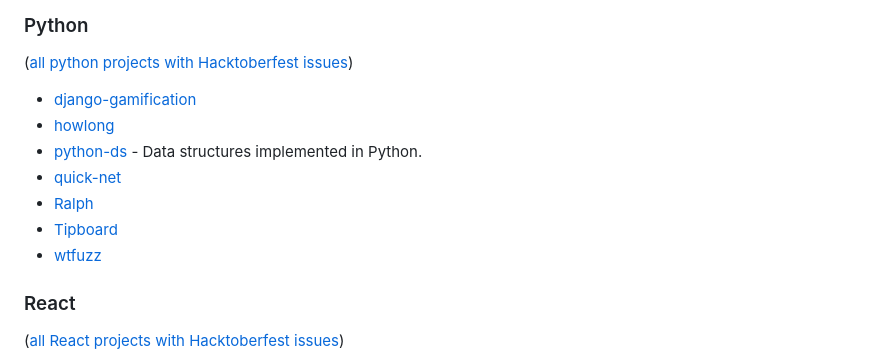
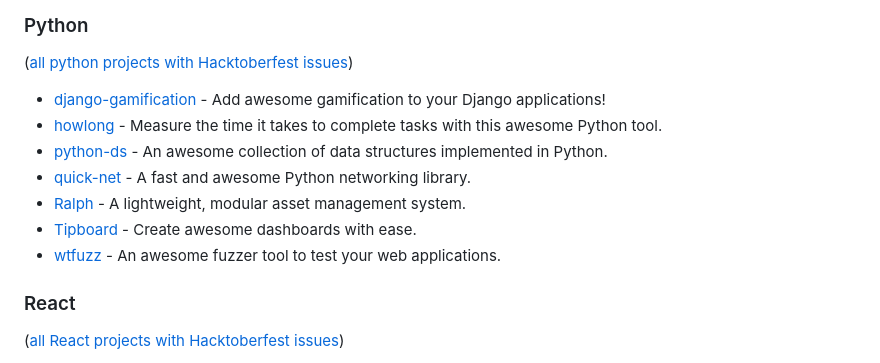
Before and after one commit to mattjegan/awesome-hacktoberfest, a Markdown page: README.md, the part around the change. Rendered like a GitHub page.

Commit message:
updated the descipton for Pyhton

```diff
--- a/README.md
+++ b/README.md
@@ -100,13 +100,13 @@ They also try to be very welcoming for 1st-time contributors.
 
 ([all python projects with Hacktoberfest issues](https://github.com/search?utf8=%E2%9C%93&q=label%3Ahacktoberfest+state%3Aopen+type%3Aissue+language%3APython&type=Issues&ref=advsearch&l=Dart&l=))
 
-- [django-gamification](https://github.com/mattjegan/django-gamification)
-- [howlong](https://github.com/mattjegan/HowLong)
-- [python-ds](https://github.com/prabhupant/python-ds) - Data structures implemented in Python.
-- [quick-net](https://github.com/Zwork101/quick-net)
-- [Ralph](https://github.com/allegro/ralph)
-- [Tipboard](https://github.com/allegro/tipboard)
-- [wtfuzz](https://github.com/mattjegan/wtfuzz)
+- [django-gamification](https://github.com/mattjegan/django-gamification) - Add awesome gamification to your Django applications!
+- [howlong](https://github.com/mattjegan/HowLong) - Measure the time it takes to complete tasks with this awesome Python tool.
+- [python-ds](https://github.com/prabhupant/python-ds) - An awesome collection of data structures implemented in Python.
+- [quick-net](https://github.com/Zwork101/quick-net) - A fast and awesome Python networking library.
+- [Ralph](https://github.com/allegro/ralph) - A lightweight, modular asset management system.
+- [Tipboard](https://github.com/allegro/tipboard) - Create awesome dashboards with ease.
+- [wtfuzz](https://github.com/mattjegan/wtfuzz) - An awesome fuzzer tool to test your web applications.
 
 ### React
 
```
